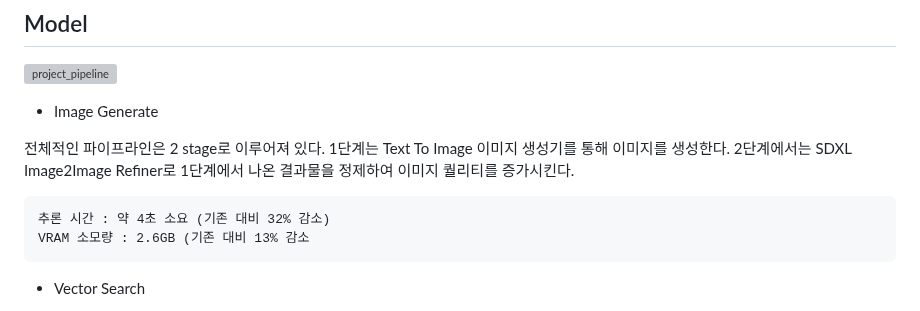
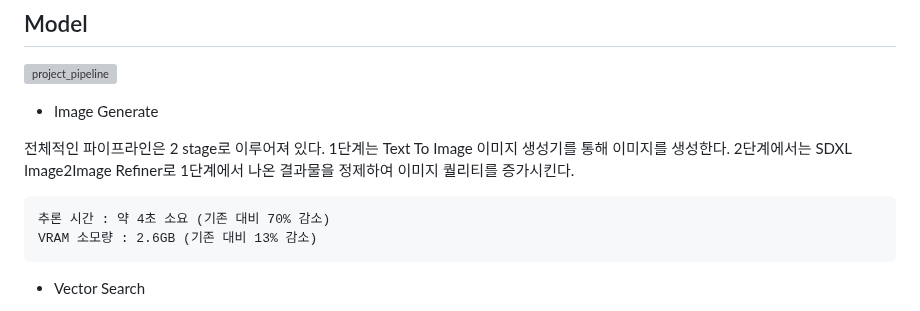
Before and after one commit to SangBeom-Hahn/ko-image-generator, a Markdown page: README.md, the part around the change. GitHub-like rendering; grey boxes are pictures that could not be loaded.

Commit message:
docs: Update README.md

````diff
--- a/README.md
+++ b/README.md
@@ -52,8 +52,8 @@
 전체적인 파이프라인은 2 stage로 이루어져 있다. 1단계는 Text To Image 이미지 생성기를 통해 이미지를 생성한다. 2단계에서는 SDXL Image2Image Refiner로 1단계에서 나온 결과물을 정제하여 이미지 퀄리티를 증가시킨다.
 
 ```
-추론 시간 : 약 4초 소요 (기존 대비 32% 감소)
-VRAM 소모량 : 2.6GB (기존 대비 13% 감소
+추론 시간 : 약 4초 소요 (기존 대비 70% 감소)
+VRAM 소모량 : 2.6GB (기존 대비 13% 감소)
 ```
 
 - Vector Search
````
